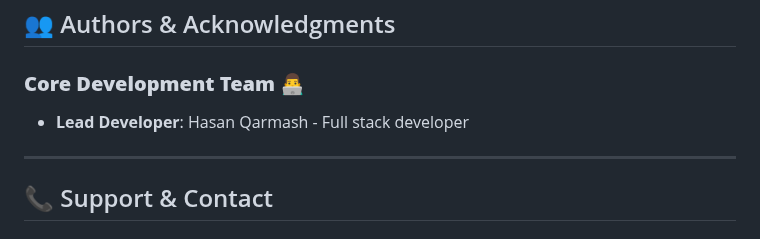
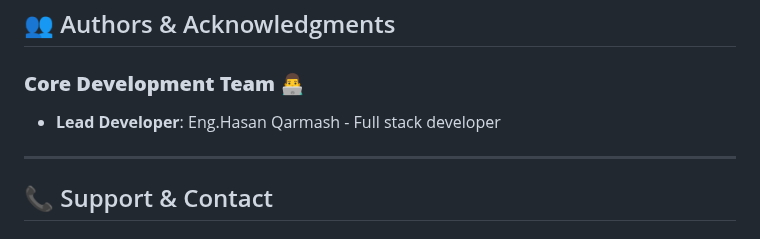
Before and after one commit to HasanQarmash/Hasan_Online_Calculator.githup.io, a Markdown page: README.md, the part around the change. Drawn GitHub-style.

Commit message:
Update lead developer's name format in README
i want to test main branch

```diff
--- a/README.md
+++ b/README.md
@@ -247,7 +247,7 @@ This calculator is built for the engineering community. Feel free to use, modify
 ## 👥 Authors & Acknowledgments
 
 ### **Core Development Team** 👨‍💻
-- **Lead Developer**: Hasan Qarmash - Full stack developer
+- **Lead Developer**: Eng.Hasan Qarmash - Full stack developer
 
 
 
```
